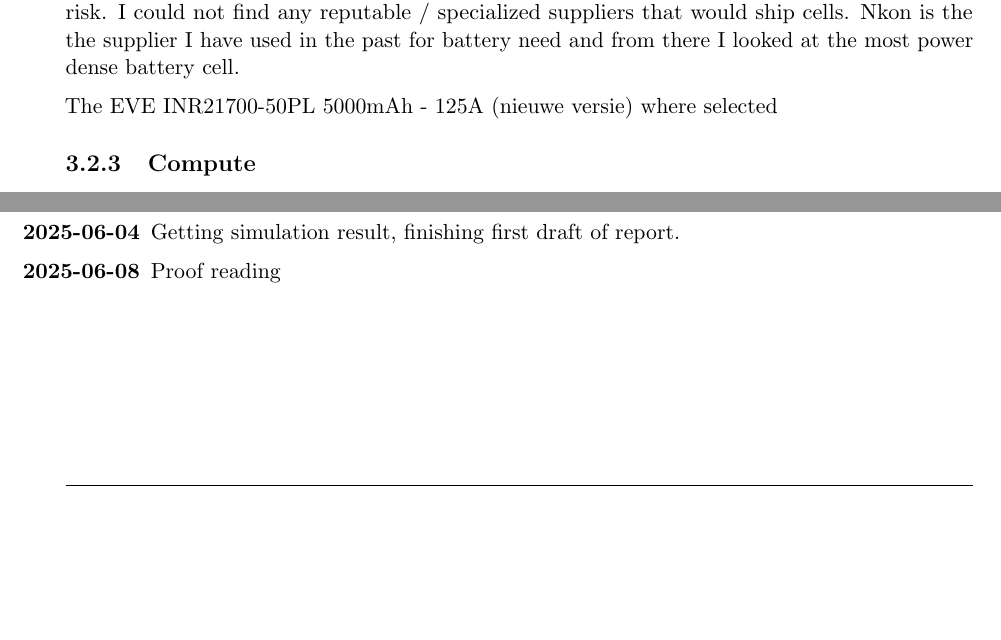
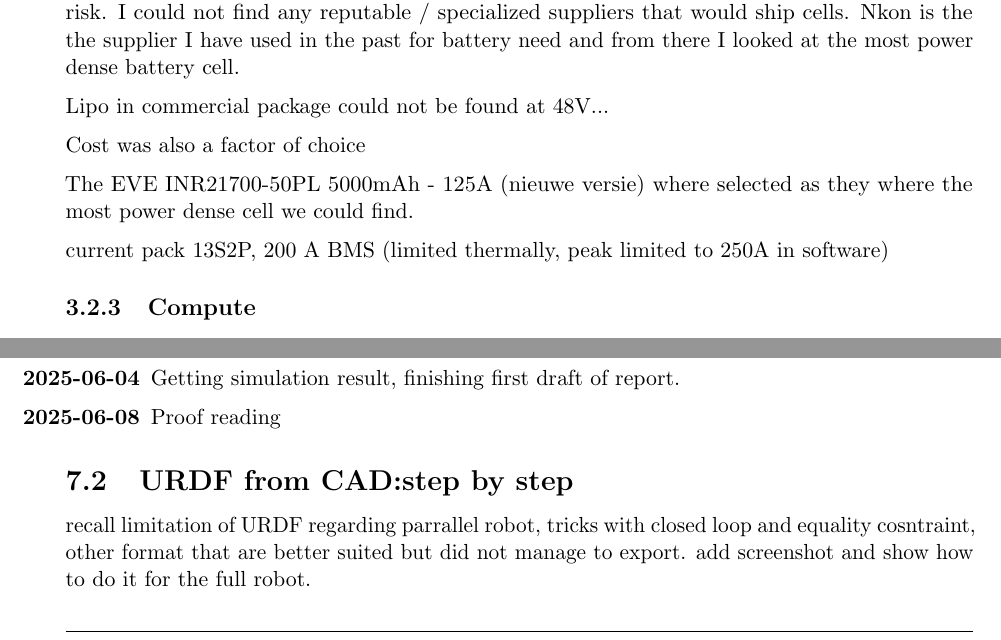
Before and after one commit to nathmo/master-thesis-dash-01, a LaTeX document (main.tex, which reads Chapters/append.tex, Chapters/ch3.tex): two parts of pages 7 and 13 of 14, joined at a grey line, cut so that both start at the same text, the shorter picture padded with empty space. Compiled offline with pdfLaTeX.

Commit message:
Updates from Overleaf

```diff
--- a/Chapters/append.tex
+++ b/Chapters/append.tex
@@ -51,3 +51,6 @@
 
     \item[\textbf{2025-06-08}] Proof reading
 \end{itemize}
+
+\subsection{URDF from CAD:step by step}
+recall limitation of URDF regarding parrallel robot, tricks with closed loop and equality cosntraint, other format that are better suited but did not manage to export. add screenshot and show how to do it for the full robot.
--- a/Chapters/ch3.tex
+++ b/Chapters/ch3.tex
@@ -25,8 +25,14 @@ maybe highlight mismatch between commercial offering and theoretical performance
 
 Thus I went one to review cell and chemistry for power density. And while LFP and LTO along with Lipo should be more power dense, some challenge in sourcing theses cell made them an unviable option. Commercial LTO cell where fround on ALiexpress but decided as not worth the risk. I could not find any reputable / specialized suppliers that would ship cells. Nkon is the the supplier I have used in the past for battery need and from there I looked at the most power dense battery cell.
 
+Lipo in commercial package could not be found at 48V...
+
+Cost was also a factor of choice
+
 The EVE INR21700-50PL 5000mAh - 125A (nieuwe versie) where selected
+as they where the most power dense cell we could find.
 
+current pack 13S2P, 200 A BMS (limited thermally, peak limited to 250A in software)
 
 \subsubsection{Compute}
 Most of the lab exosquelleton run on beaglebone black
```
Also changed, not shown: Chapters/ch1.tex (+1 -0 lines), Chapters/ch3.tex (2 more changed lines).
